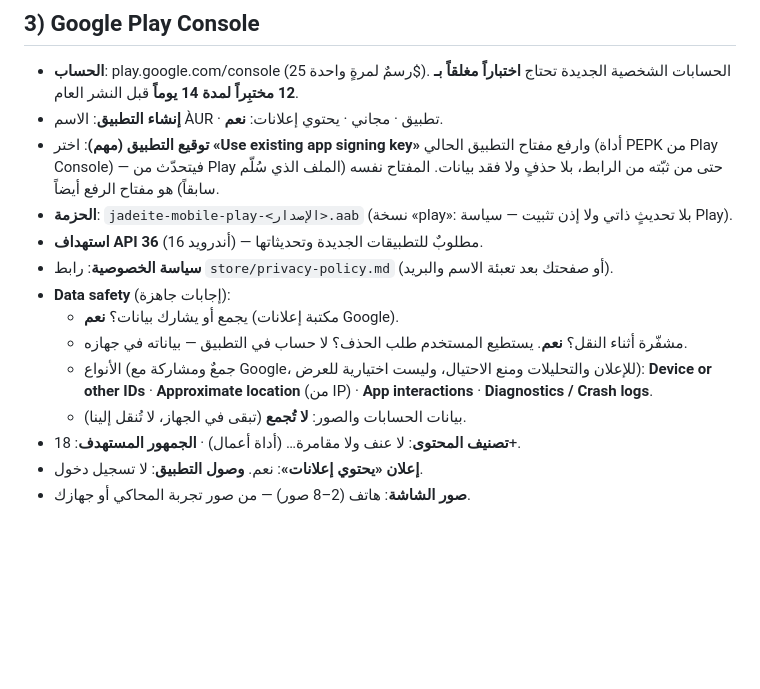
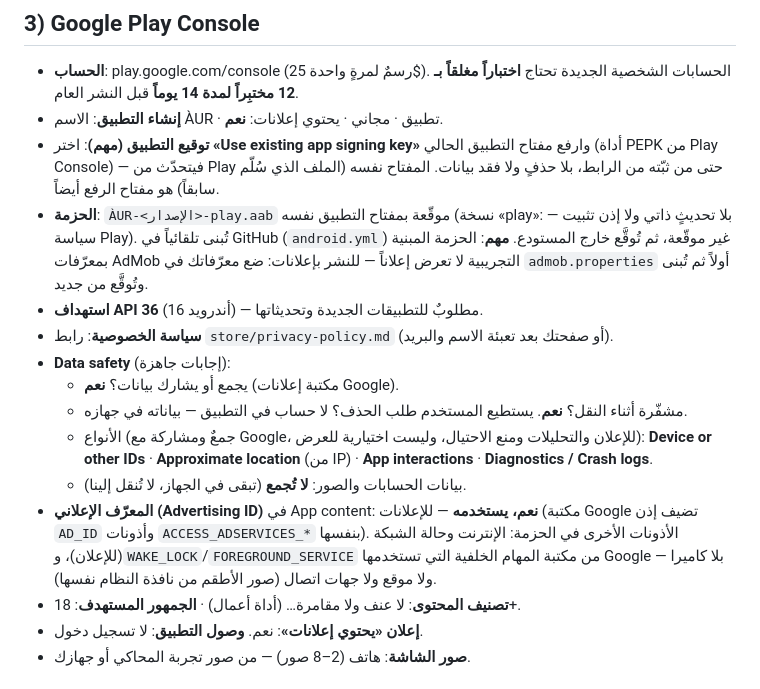
Before and after one commit to wwwrag80-create/gold_erp, a Markdown page: mobile/store/STORES.md, the part around the change. Drawn GitHub-style; blank space fills up the shorter version.

Commit message:
Store guide: signed AAB name, advertising ID declaration, permissions from the ads library
Co-Authored-By: Claude Opus 5.5 <noreply@anthropic.com>
Claude-Session: https://claude.ai/code/session_014SDD1eA95bsASAznsWqXPL

```diff
--- a/mobile/store/STORES.md
+++ b/mobile/store/STORES.md
@@ -35,7 +35,10 @@
 - **توقيع التطبيق (مهم)**: اختر **«Use existing app signing key»** وارفع مفتاح التطبيق الحالي (أداة PEPK من
   Play Console) — فيتحدّث من Play حتى من ثبّته من الرابط، بلا حذفٍ ولا فقد بيانات.
   المفتاح نفسه (الملف الذي سُلّم سابقاً) هو مفتاح الرفع أيضاً.
-- **الحزمة**: `jadeite-mobile-play-<الإصدار>.aab` (نسخة «play»: بلا تحديثٍ ذاتي ولا إذن تثبيت — سياسة Play).
+- **الحزمة**: `ÀUR-<الإصدار>-play.aab` موقّعة بمفتاح التطبيق نفسه (نسخة «play»: بلا تحديثٍ ذاتي ولا إذن
+  تثبيت — سياسة Play). تُبنى تلقائياً في GitHub (`android.yml`) غير موقّعة، ثم تُوقَّع خارج المستودع.
+  **مهم**: الحزمة المبنية بمعرّفات AdMob التجريبية لا تعرض إعلاناً — للنشر بإعلانات: ضع معرّفاتك في
+  `admob.properties` أولاً ثم تُبنى وتُوقَّع من جديد.
 - **استهداف API 36** (أندرويد 16) — مطلوبٌ للتطبيقات الجديدة وتحديثاتها.
 - **سياسة الخصوصية**: رابط `store/privacy-policy.md` (أو صفحتك بعد تعبئة الاسم والبريد).
 - **Data safety** (إجابات جاهزة):
@@ -45,6 +48,10 @@
     **Device or other IDs** · **Approximate location** (من IP) · **App interactions** ·
     **Diagnostics / Crash logs**.
   - بيانات الحسابات والصور: **لا تُجمع** (تبقى في الجهاز، لا تُنقل إلينا).
+- **المعرّف الإعلاني (Advertising ID)** في App content: **نعم، يستخدمه** — للإعلانات (مكتبة Google تضيف
+  إذن `AD_ID` وأذونات `ACCESS_ADSERVICES_*` بنفسها). الأذونات الأخرى في الحزمة: الإنترنت وحالة الشبكة
+  (للإعلان)، و`WAKE_LOCK`/`FOREGROUND_SERVICE` من مكتبة المهام الخلفية التي تستخدمها Google — بلا كاميرا
+  ولا موقع ولا جهات اتصال (صور الأطقم من نافذة النظام نفسها).
 - **تصنيف المحتوى**: لا عنف ولا مقامرة… (أداة أعمال) · **الجمهور المستهدف**: 18+.
 - **إعلان «يحتوي إعلانات»**: نعم. **وصول التطبيق**: لا تسجيل دخول.
 - **صور الشاشة**: هاتف (2–8 صور) — من صور تجربة المحاكي أو جهازك.
```
